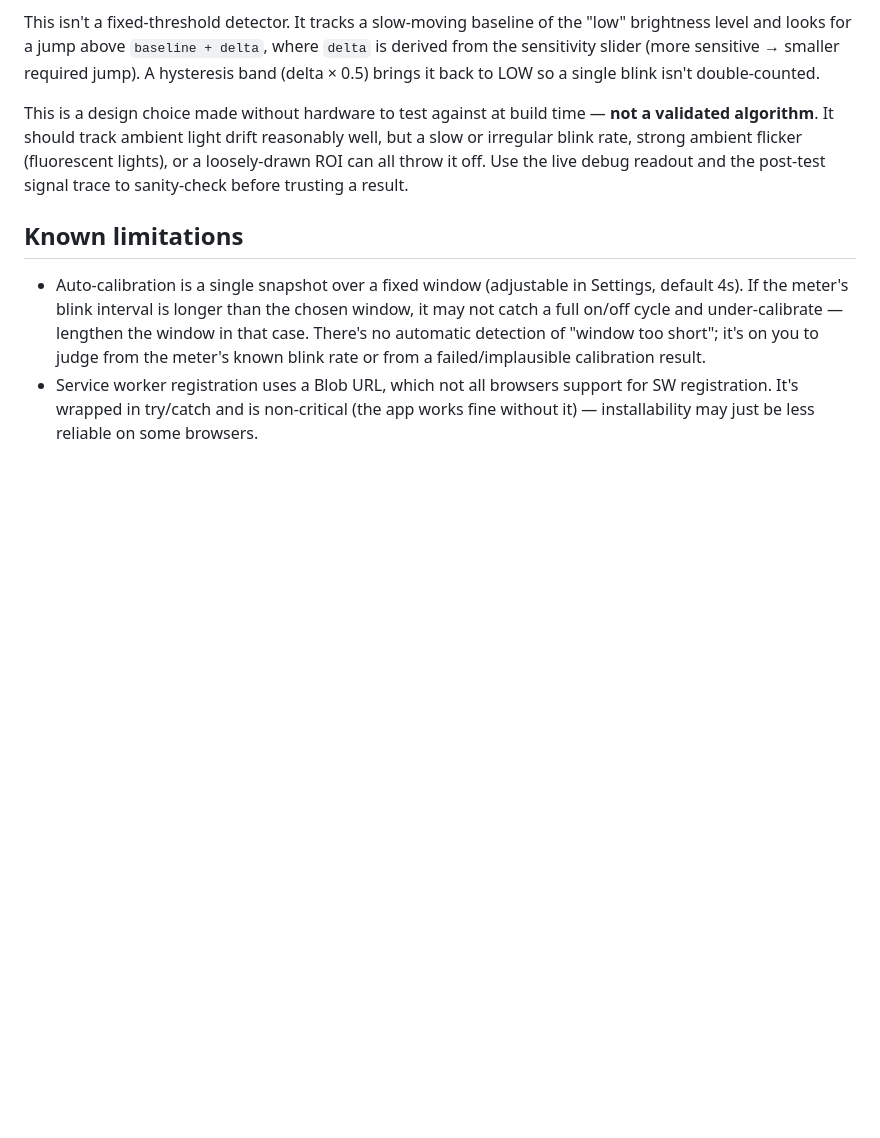
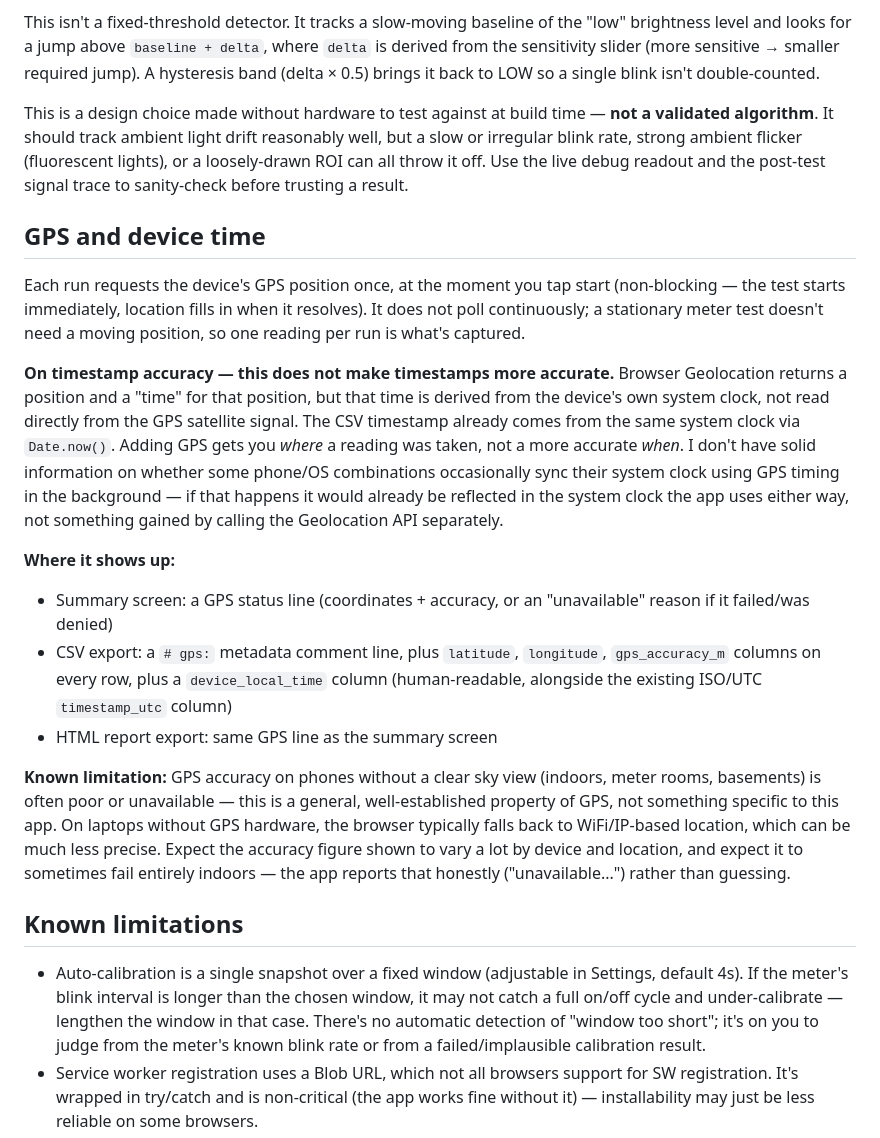
Before and after one commit to energyintervention-rgb/Energy-Pulse-Tester, a Markdown page: README.md, the part around the change. GitHub-like rendering; blank space fills up the shorter version.

Commit message:
Document GPS functionality and limitations in README
Added section on GPS and device time, detailing how GPS data is collected and its limitations regarding timestamp accuracy.

```diff
--- a/README.md
+++ b/README.md
@@ -131,6 +131,43 @@ flicker (fluorescent lights), or a loosely-drawn ROI can all throw it off.
 Use the live debug readout and the post-test signal trace to sanity-check
 before trusting a result.
 
+## GPS and device time
+
+Each run requests the device's GPS position once, at the moment you tap
+start (non-blocking — the test starts immediately, location fills in
+when it resolves). It does not poll continuously; a stationary meter
+test doesn't need a moving position, so one reading per run is what's
+captured.
+
+**On timestamp accuracy — this does not make timestamps more accurate.**
+Browser Geolocation returns a position and a "time" for that position,
+but that time is derived from the device's own system clock, not read
+directly from the GPS satellite signal. The CSV timestamp already comes
+from the same system clock via `Date.now()`. Adding GPS gets you *where*
+a reading was taken, not a more accurate *when*. I don't have solid
+information on whether some phone/OS combinations occasionally sync
+their system clock using GPS timing in the background — if that happens
+it would already be reflected in the system clock the app uses either
+way, not something gained by calling the Geolocation API separately.
+
+**Where it shows up:**
+- Summary screen: a GPS status line (coordinates + accuracy, or an
+  "unavailable" reason if it failed/was denied)
+- CSV export: a `# gps:` metadata comment line, plus `latitude`,
+  `longitude`, `gps_accuracy_m` columns on every row, plus a
+  `device_local_time` column (human-readable, alongside the existing
+  ISO/UTC `timestamp_utc` column)
+- HTML report export: same GPS line as the summary screen
+
+**Known limitation:** GPS accuracy on phones without a clear sky view
+(indoors, meter rooms, basements) is often poor or unavailable — this is
+a general, well-established property of GPS, not something specific to
+this app. On laptops without GPS hardware, the browser typically falls
+back to WiFi/IP-based location, which can be much less precise. Expect
+the accuracy figure shown to vary a lot by device and location, and
+expect it to sometimes fail entirely indoors — the app reports that
+honestly ("unavailable...") rather than guessing.
+
 ## Known limitations
 
 - Auto-calibration is a single snapshot over a fixed window (adjustable
```
